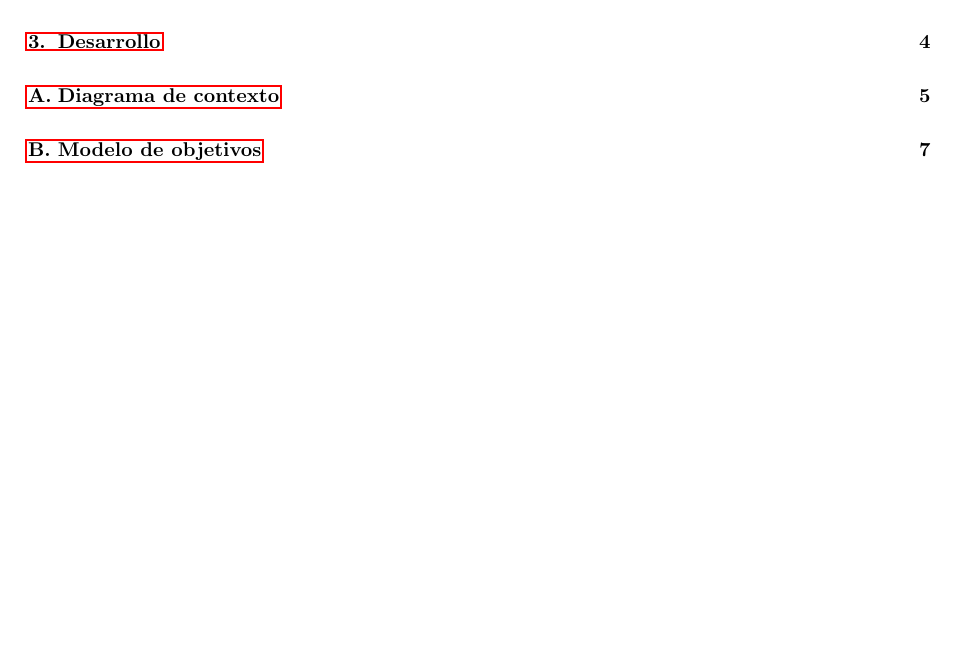
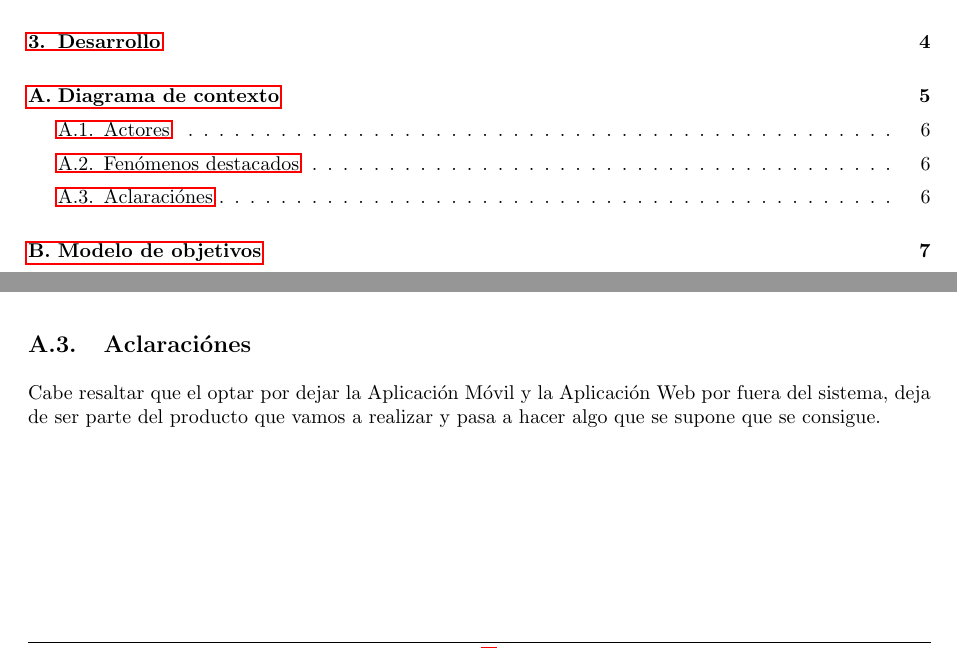
Before and after one commit to ealmansi/isw1-tp1, a LaTeX document (tex/informe.tex): part of page 2 of 9 before the commit and two parts of pages 2 and 6 of 9 after it, the two joined at a grey line, cut so that both start at the same text, the shorter picture padded with empty space. Compiled offline with pdfLaTeX.

Commit message:
agregue una aclaracion en el D contexto y agregue subsections

```diff
--- a/tex/informe.tex
+++ b/tex/informe.tex
@@ -228,6 +233,9 @@ A continuación, vamos a enumerar y explicar algunos fenómenos que creemos que
      \item \textbf{Calificar:} Por Calificar nos referimos a que el cliente califica a un cierto taxista, con una cierta cantidad de estrellas (1-5).
   \end{enumerate}
 
+ \subsection{Aclaraciónes}
+
+ Cabe resaltar que el optar por dejar la Aplicación M\'ovil y la Aplicación Web por fuera del sistema, deja de ser parte del producto que vamos a realizar y pasa a hacer algo que se supone que se consigue.
 
 \newpage
 
```
Also changed, not shown: tex/informe.pdf, tex/informe.tex (5 more changed lines).
